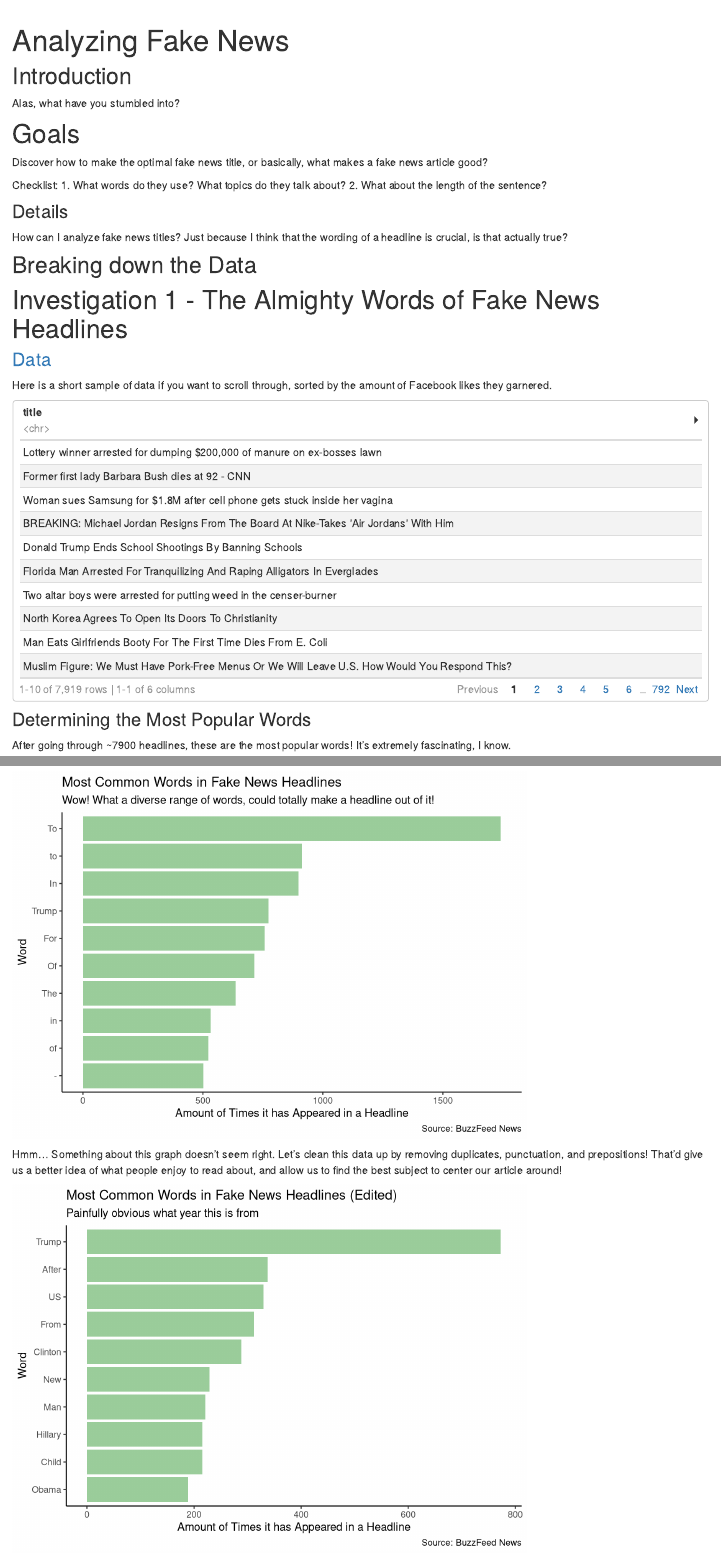
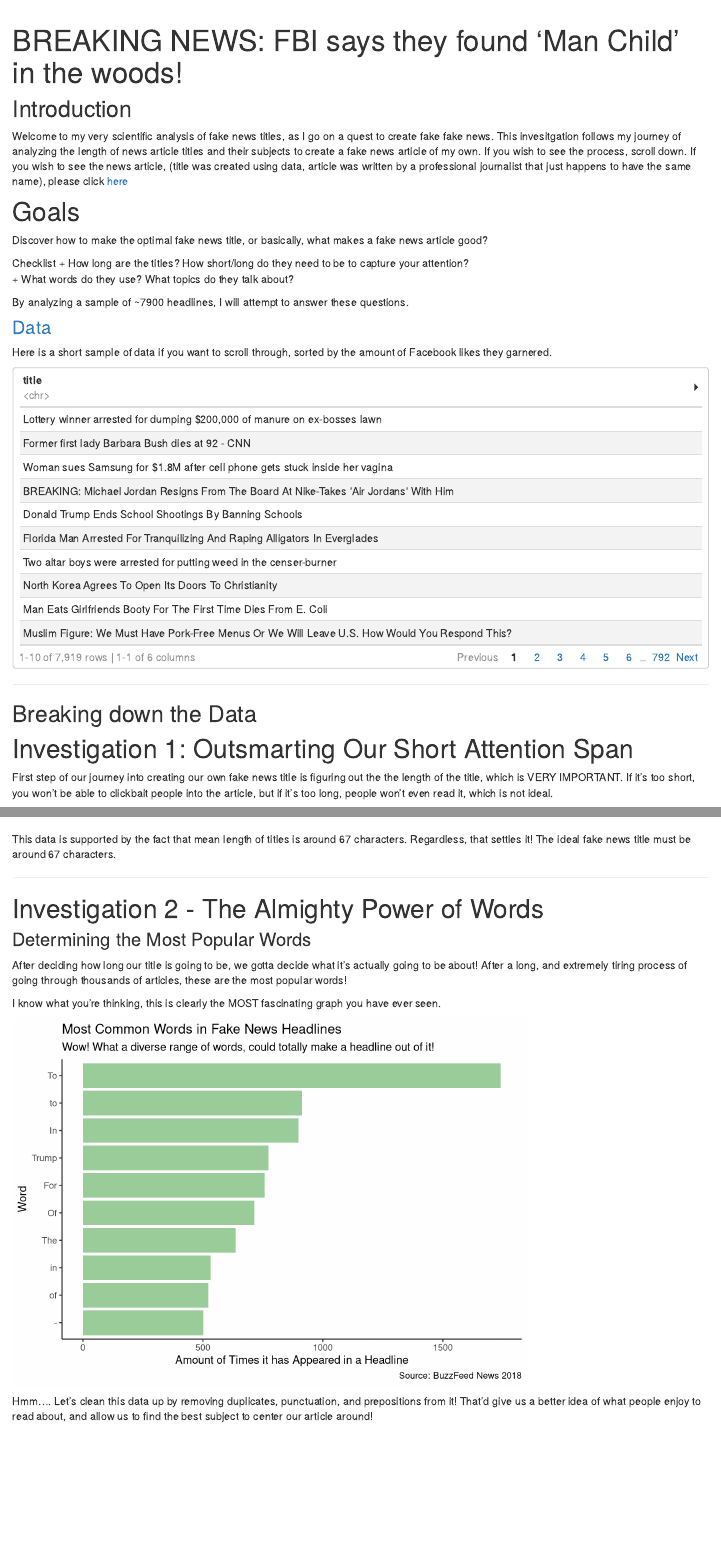
Before and after one commit to zhusophia/Fake_Fake_News, an R Markdown document (index.Rmd): the page in a window 1100 px wide, from 60 px down, and a second part further down, joined at a grey line. Rendered offline with R 4.5, knitr and Pandoc, with nearby package versions; drawn as R Markdown's standard HTML page in place of the format the file asks for.

Commit message:
page details and about page

````diff
--- a/_site.yml
+++ b/_site.yml
@@ -1,5 +1,5 @@
 name: "."
-title: "title"
+title: "Fake Fake News"
 description: |
   title
 output_dir: "docs"
--- a/index.Rmd
+++ b/index.Rmd
@@ -1,22 +1,21 @@
 ---
-title: "Analyzing Fake News"
+title: "BREAKING NEWS: FBI says they found 'Man Child' in the woods!"
 description: |
-  If you clicked on this link, guess my project was a success
+  If you clicked on this link, it means that my project was a success
 site: distill::distill_website
 ---
 ## Introduction
-Alas, what have you stumbled into?
+Welcome to my very scientific analysis of fake news titles, as I go on a quest to create fake fake news. This invesitgation follows my journey of  analyzing the length of news article titles and their subjects to create a fake news article of my own. If you wish to see the process, scroll down. If you wish to see the news article, (title was created using data, article was written by a professional journalist that just happens to have the same name), please click [here](www.google.com)
 
 # Goals
 Discover how to make the optimal fake news title, or basically, what makes a fake news article good?
 
-Checklist:
-1. What words do they use? What topics do they talk about?
-2. What about the length of the sentence?
+Checklist
++ How long are the titles? How short/long do they need to be to capture your attention?
++ What words do they use? What topics do they talk about?
 
-### Details
-How can I analyze fake news titles?
-Just because I think that the wording of a headline is crucial, is that actually true?
+By analyzing a sample of ~7900 headlines, I will attempt to answer these questions.
+
 ```{r setup, include=FALSE}
 knitr::opts_chunk$set(echo = FALSE)
 library(tidyverse)
@@ -26,9 +25,6 @@ library(rmarkdown)
 library(knitr)
 library(plotly)
 ```
-
-## Breaking down the Data
-# Investigation 1 - The Almighty Words of Fake News Headlines
 
 ### [Data](https://github.com/BuzzFeedNews/2018-12-fake-news-top-50)
 Here is a short sample of data if you want to scroll through, sorted by the amount of Facebook likes they garnered.
@@ -41,4 +37,16 @@ paged_table(titledata) %>%
             as.integer)
 
 ```
+<div>
+<hr>
+</hr>
+</div>
 
+## Breaking down the Data
+# Investigation 1: Outsmarting Our Short Attention Span
+
+First step of our journey into creating our own fake news title is figuring out the the length of the title, which is VERY IMPORTANT. If it's too short, you won't be able to clickbait people into the article, but if it's too long, people won't even read it, which is not ideal.
+
+First, we calculate how many characters are in each header! Here's a small sample of some of the shortest titles, and how effective they were for getting Facebook likes:
+
+```{r}
@@ -44,0 +60,10 @@ paged_table(titledata) %>%
+```{r}
+paged_table(title_length_data)
+
+```
+
+OH NO NOT LARRY THE CAT :((((
+<div> </div>
+Anyways, let's get a better representation of this data, shall we?
+
+```{r}
@@ -45,9 +78,23 @@ paged_table(titledata) %>%
+```{r}
+ggplotly(plotlygraph, tooltip = c("text", "x"))
+```
+
+This data is supported by the fact that mean length of titles is around 67 characters. Regardless, that settles it! The ideal fake news title must be around 67 characters.
+
+<div>
+<hr>
+</hr>
+</div>
+
+
+# Investigation 2 - The Almighty Power of Words
 ### Determining the Most Popular Words
 
-<div>
-After going through ~7900 headlines, these are the most popular words! It's extremely fascinating, I know.
-</div>
+After deciding how long our title is going to be, we gotta decide what it's actually going to be about!
+After a long, and extremely tiring process of going through thousands of articles, these are the most popular words!
 
+<div> </div>
+I know what you're thinking, this is clearly the MOST fascinating graph you have ever seen.
 
 ```{r, first graph}
 titledata %>%
@@ -65,10 +112,10 @@ ggplot(mapping = aes(x = reorder(title, total), y = total))+
   theme_classic()+
   coord_flip()+
 labs(title = "Most Common Words in Fake News Headlines",
-     subtitle = "Wow! What a diverse range of words, could totally make a headline out of it!", y = "Amount of Times it has Appeared in a Headline", x = "Word", caption = "Source: BuzzFeed News")
+     subtitle = "Wow! What a diverse range of words, could totally make a headline out of it!", y = "Amount of Times it has Appeared in a Headline", x = "Word", caption = "Source: BuzzFeed News 2018")
 ```
 <div>
-Hmm... Something about this graph doesn't seem right. Let's clean this data up by removing duplicates, punctuation, and prepositions! That'd give us a better idea of what people enjoy to read about, and allow us to find the best subject to center our article around!
+Hmm.... Let's  clean this data up by removing duplicates, punctuation, and prepositions from it! That'd give us a better idea of what people enjoy to read about, and allow us to find the best subject to center our article around!
 </div>
 
 ```{r}
@@ -89,4 +136,3 @@ ggplot(newdata, mapping = aes(x = reorder(title, total), y = total))+
   theme_classic()+
   coord_flip()+
 labs(title = "Most Common Words in Fake News Headlines (Edited)",
-     subtitle = "Painfully obvious what year this is from", y = "Amount of Times it has Appeared in a Headline", x = "Word", caption = "Source: BuzzFeed News")
@@ -121 +170,2 @@ Alright, now we can work with this. Maybe something like "BREAKING NEWS: FBI say
+# "BREAKING NEWS: FBI says they found 'Man Child' in the woods!"
 </div>
````
Also changed, not shown: about.Rmd (+4 -0 lines), index.Rmd (59 more changed lines), 8 other files.
